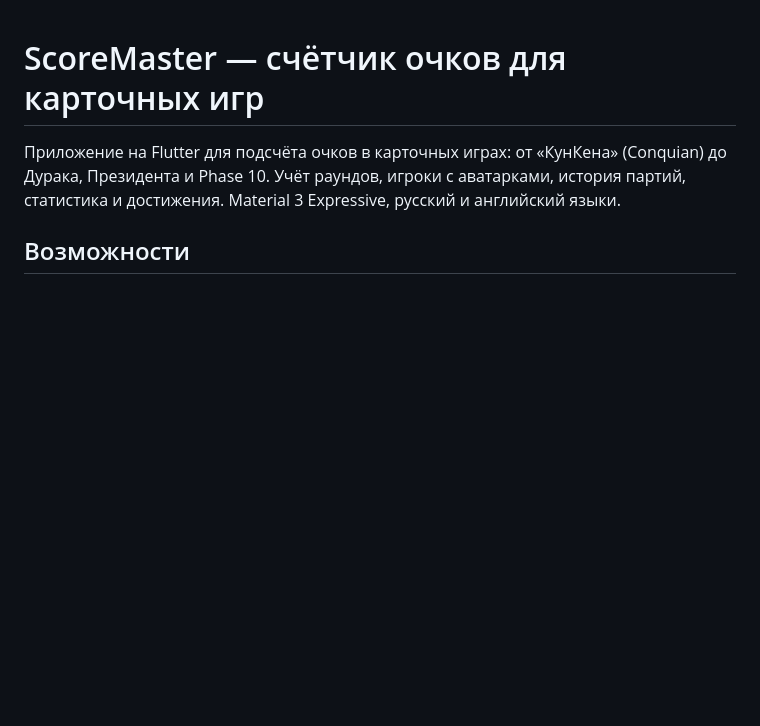
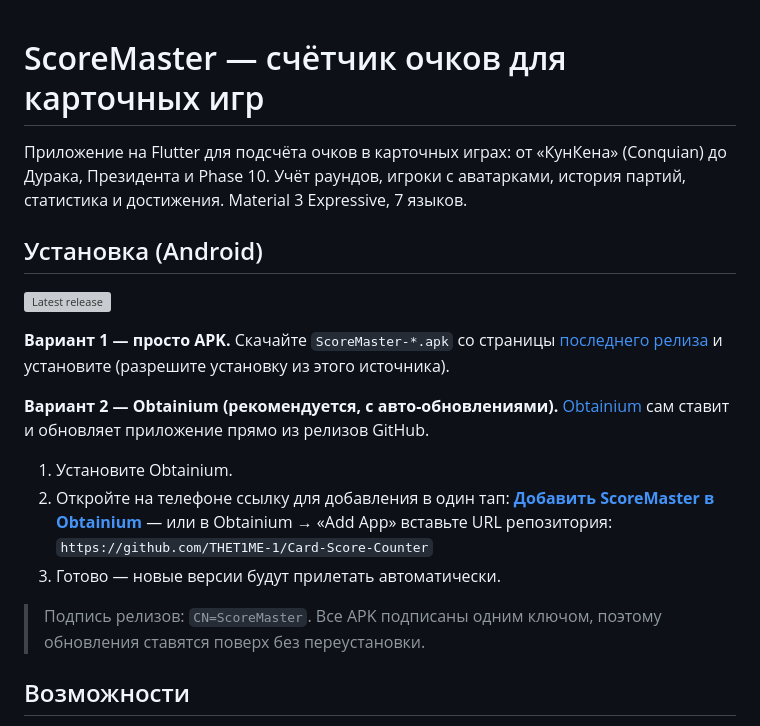
Before and after one commit to THET1ME-1/Card-Score-Counter, a Markdown page: README.md, the part around the change. GitHub-like rendering; blank space fills up the shorter version; grey boxes are pictures that could not be loaded.

Commit message:
README: установка через Obtainium + прямой APK
Co-Authored-By: Claude Opus 4.8 (1M context) <noreply@anthropic.com>

```diff
--- a/README.md
+++ b/README.md
@@ -2,7 +2,29 @@
 
 Приложение на Flutter для подсчёта очков в карточных играх: от «КунКена» (Conquian)
 до Дурака, Президента и Phase 10. Учёт раундов, игроки с аватарками, история партий,
-статистика и достижения. Material 3 Expressive, русский и английский языки.
+статистика и достижения. Material 3 Expressive, 7 языков.
+
+## Установка (Android)
+
+[![Latest release](https://img.shields.io/github/v/release/THET1ME-1/Card-Score-Counter?label=релиз&style=for-the-badge)](https://github.com/THET1ME-1/Card-Score-Counter/releases/latest)
+
+**Вариант 1 — просто APK.** Скачайте `ScoreMaster-*.apk` со страницы
+[последнего релиза](https://github.com/THET1ME-1/Card-Score-Counter/releases/latest)
+и установите (разрешите установку из этого источника).
+
+**Вариант 2 — Obtainium (рекомендуется, с авто-обновлениями).**
+[Obtainium](https://github.com/ImranR98/Obtainium) сам ставит и обновляет приложение
+прямо из релизов GitHub.
+
+1. Установите Obtainium.
+2. Откройте на телефоне ссылку для добавления в один тап:
+   **[Добавить ScoreMaster в Obtainium](https://apps.obtainium.imranr.dev/redirect?r=obtainium://add/https://github.com/THET1ME-1/Card-Score-Counter)**
+   — или в Obtainium → «Add App» вставьте URL репозитория:
+   `https://github.com/THET1ME-1/Card-Score-Counter`
+3. Готово — новые версии будут прилетать автоматически.
+
+> Подпись релизов: `CN=ScoreMaster`. Все APK подписаны одним ключом, поэтому
+> обновления ставятся поверх без переустановки.
 
 ## Возможности
 
```
